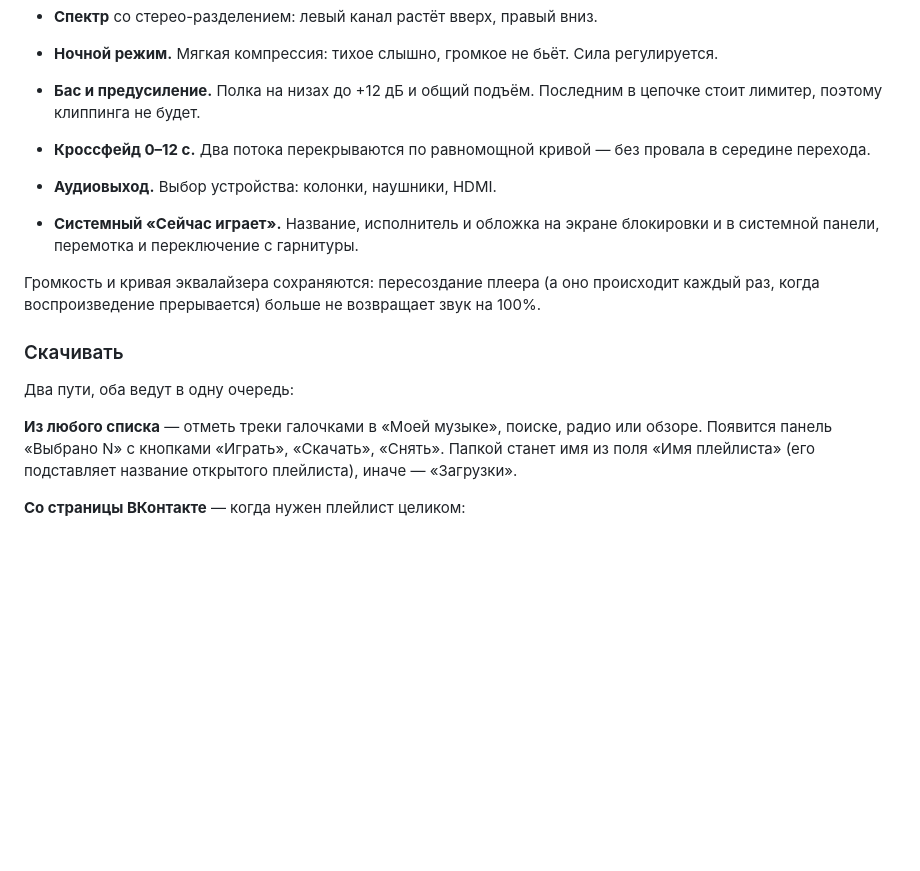
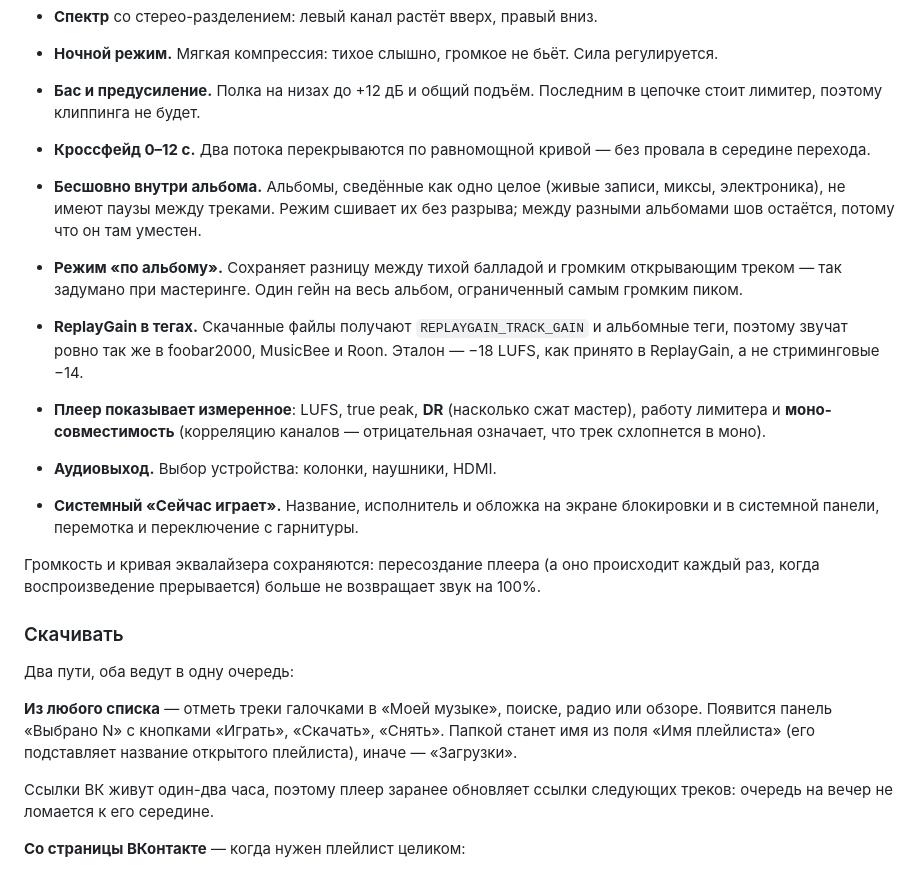
Before and after one commit to wdnameless/vk-music-flow, a Markdown page: README.md, the part around the change. Rendered like a GitHub page; blank space fills up the shorter version.

Commit message:
docs: README for gapless, album mode, ReplayGain and metering
Also verified end to end after all of this: 32 files downloaded with no
failures, the queue stopping cleanly, the toolbar popup rendering at 780x600,
and all three hosts free of horizontal overflow.

```diff
--- a/README.md
+++ b/README.md
@@ -92,6 +92,18 @@ Chrome (всегда справа). Кнопки — внизу сайдбара
   цепочке стоит лимитер, поэтому клиппинга не будет.
 - **Кроссфейд 0–12 с.** Два потока перекрываются по равномощной кривой — без
   провала в середине перехода.
+- **Бесшовно внутри альбома.** Альбомы, сведённые как одно целое (живые записи,
+  миксы, электроника), не имеют паузы между треками. Режим сшивает их без
+  разрыва; между разными альбомами шов остаётся, потому что он там уместен.
+- **Режим «по альбому».** Сохраняет разницу между тихой балладой и громким
+  открывающим треком — так задумано при мастеринге. Один гейн на весь альбом,
+  ограниченный самым громким пиком.
+- **ReplayGain в тегах.** Скачанные файлы получают `REPLAYGAIN_TRACK_GAIN` и
+  альбомные теги, поэтому звучат ровно так же в foobar2000, MusicBee и Roon.
+  Эталон — −18 LUFS, как принято в ReplayGain, а не стриминговые −14.
+- **Плеер показывает измеренное**: LUFS, true peak, **DR** (насколько сжат
+  мастер), работу лимитера и **моно-совместимость** (корреляцию каналов —
+  отрицательная означает, что трек схлопнется в моно).
 - **Аудиовыход.** Выбор устройства: колонки, наушники, HDMI.
 - **Системный «Сейчас играет».** Название, исполнитель и обложка на экране
   блокировки и в системной панели, перемотка и переключение с гарнитуры.
@@ -108,6 +120,9 @@ Chrome (всегда справа). Кнопки — внизу сайдбара
 обзоре. Появится панель «Выбрано N» с кнопками «Играть», «Скачать», «Снять».
 Папкой станет имя из поля «Имя плейлиста» (его подставляет название открытого
 плейлиста), иначе — «Загрузки».
+
+Ссылки ВК живут один-два часа, поэтому плеер заранее обновляет ссылки
+следующих треков: очередь на вечер не ломается к его середине.
 
 **Со страницы ВКонтакте** — когда нужен плейлист целиком:
 
```
